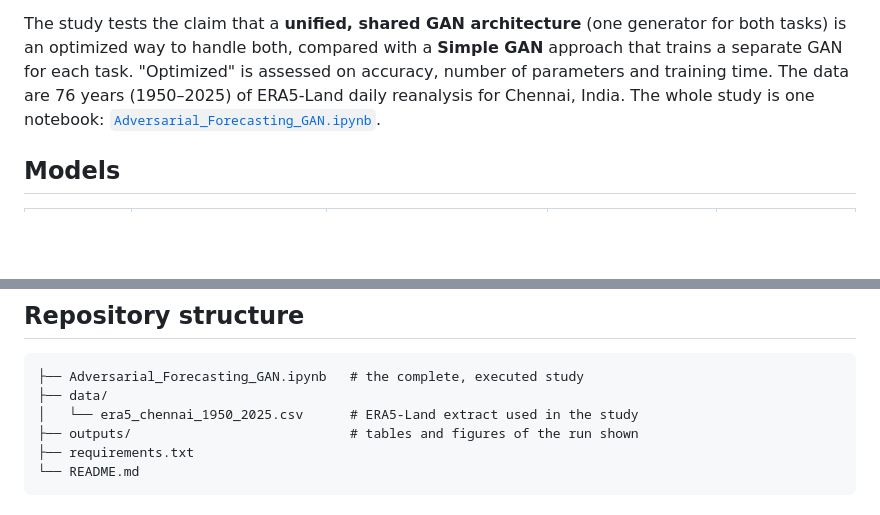
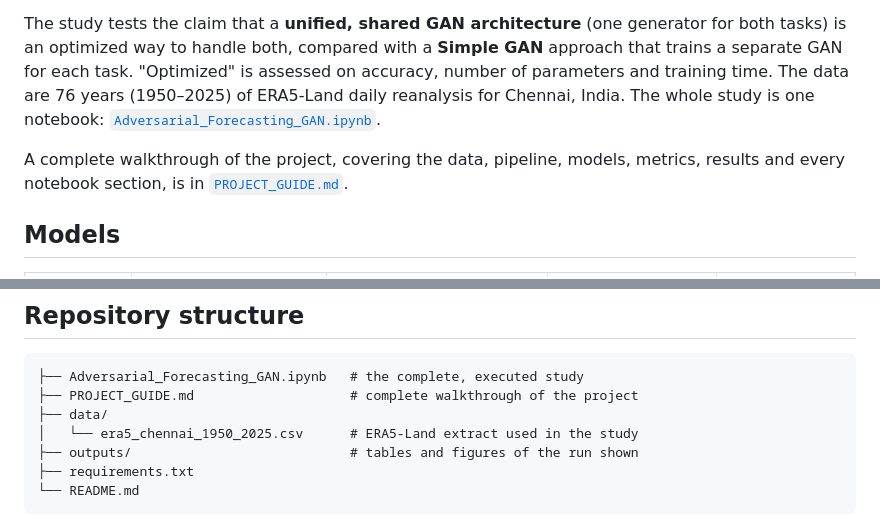
Before and after one commit to Melvin0163/Adversarial-Forecasting-A-GAN-Based-Framework-for-Time-Series-Imputation-and-Weather-Prediction, a Markdown page: README.md, 2 parts joined by grey strips. Drawn GitHub-style; blank space fills up the shorter version.

````diff
--- a/README.md
+++ b/README.md
@@ -8,6 +8,8 @@ GAN variants for two tasks on daily weather data:
 - **Forecasting:** predicting the next 7 days of air temperature.
 
 The study tests the claim that a **unified, shared GAN architecture** (one generator for both tasks) is an optimized way to handle both, compared with a **Simple GAN** approach that trains a separate GAN for each task. "Optimized" is assessed on accuracy, number of parameters and training time. The data are 76 years (1950–2025) of ERA5-Land daily reanalysis for Chennai, India. The whole study is one notebook: [`Adversarial_Forecasting_GAN.ipynb`](Adversarial_Forecasting_GAN.ipynb).
+
+A complete walkthrough of the project, covering the data, pipeline, models, metrics, results and every notebook section, is in [`PROJECT_GUIDE.md`](PROJECT_GUIDE.md).
 
 ## Models
 
@@ -119,6 +121,7 @@ Running the notebook writes these files to `outputs/`; the files of the run show
 
 ```
 ├── Adversarial_Forecasting_GAN.ipynb   # the complete, executed study
+├── PROJECT_GUIDE.md                    # complete walkthrough of the project
 ├── data/
 │   └── era5_chennai_1950_2025.csv      # ERA5-Land extract used in the study
 ├── outputs/                            # tables and figures of the run shown
````
Also changed, not shown: PROJECT_GUIDE.md (added, +515 -0 lines).
